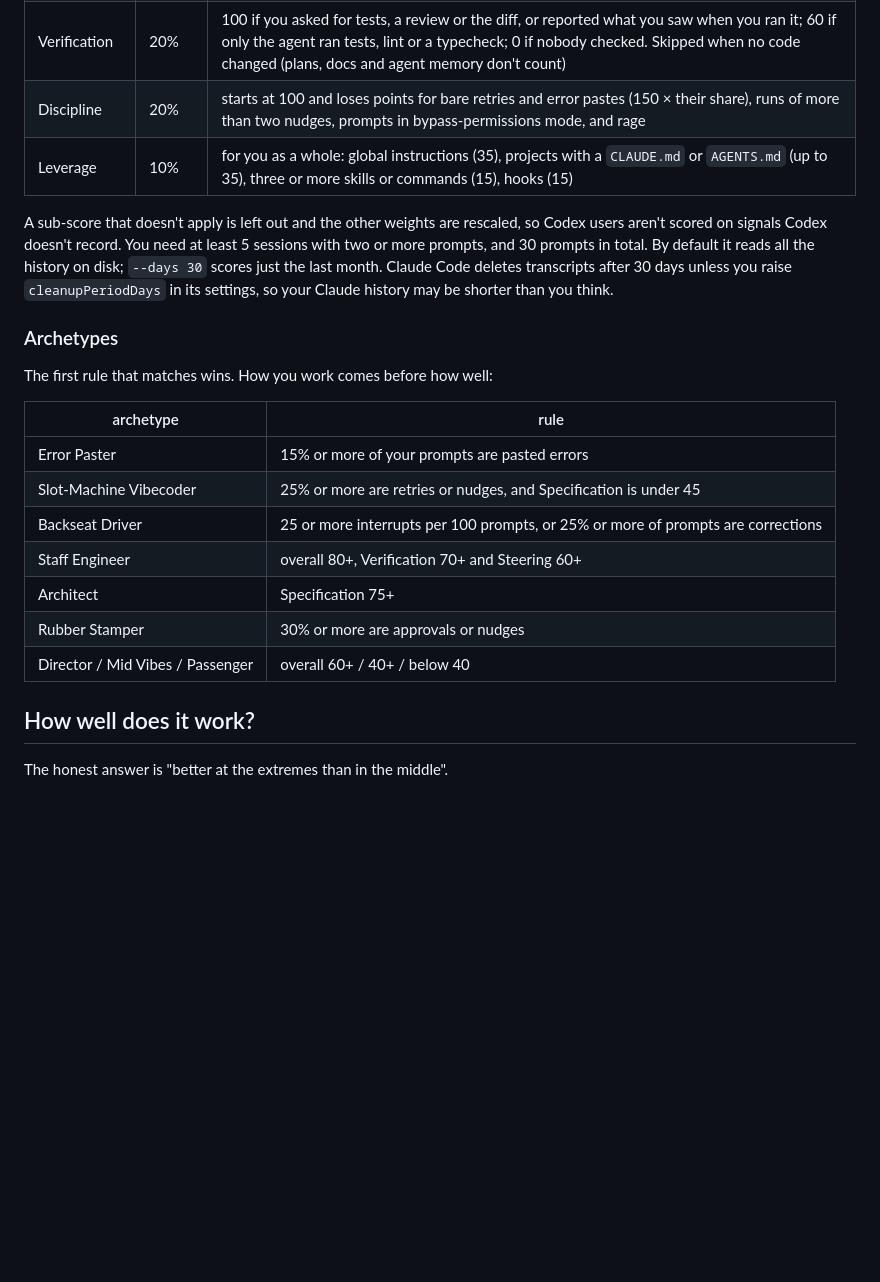
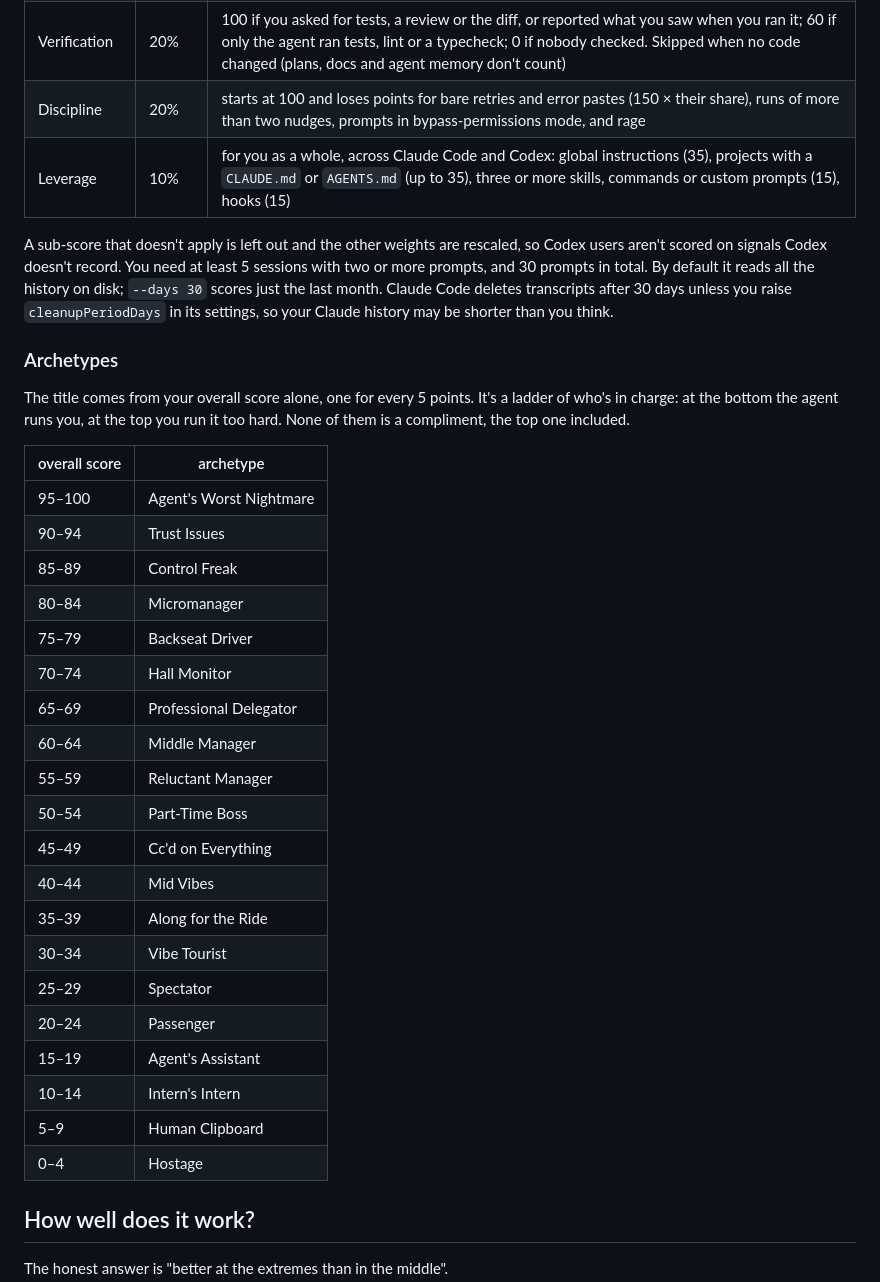
Before and after one commit to jjinendra3/amidumb, a Markdown page: README.md, the part around one of its changes. Rendered like a GitHub page; blank space fills up the shorter version.

```diff
--- a/README.md
+++ b/README.md
@@ -60,23 +60,36 @@ Each sub-score is computed per session, then averaged with every session weighte
 | Steering | 20% | good steering (approvals after a proposal, corrections, interrupts) against bad (bare retries, runs of more than two nudges). A 30% good share scores 0 and 85% or more scores 100. Skipped when there was nothing to steer |
 | Verification | 20% | 100 if you asked for tests, a review or the diff, or reported what you saw when you ran it; 60 if only the agent ran tests, lint or a typecheck; 0 if nobody checked. Skipped when no code changed (plans, docs and agent memory don't count) |
 | Discipline | 20% | starts at 100 and loses points for bare retries and error pastes (150 × their share), runs of more than two nudges, prompts in bypass-permissions mode, and rage |
-| Leverage | 10% | for you as a whole: global instructions (35), projects with a `CLAUDE.md` or `AGENTS.md` (up to 35), three or more skills or commands (15), hooks (15) |
+| Leverage | 10% | for you as a whole, across Claude Code and Codex: global instructions (35), projects with a `CLAUDE.md` or `AGENTS.md` (up to 35), three or more skills, commands or custom prompts (15), hooks (15) |
 
 A sub-score that doesn't apply is left out and the other weights are rescaled, so Codex users aren't scored on signals Codex doesn't record. You need at least 5 sessions with two or more prompts, and 30 prompts in total. By default it reads all the history on disk; `--days 30` scores just the last month. Claude Code deletes transcripts after 30 days unless you raise `cleanupPeriodDays` in its settings, so your Claude history may be shorter than you think.
 
 ### Archetypes
 
-The first rule that matches wins. How you work comes before how well:
+The title comes from your overall score alone, one for every 5 points. It's a ladder of who's in charge: at the bottom the agent runs you, at the top you run it too hard. None of them is a compliment, the top one included.
 
-| archetype | rule |
+| overall score | archetype |
 |---|---|
-| Error Paster | 15% or more of your prompts are pasted errors |
-| Slot-Machine Vibecoder | 25% or more are retries or nudges, and Specification is under 45 |
-| Backseat Driver | 25 or more interrupts per 100 prompts, or 25% or more of prompts are corrections |
-| Staff Engineer | overall 80+, Verification 70+ and Steering 60+ |
-| Architect | Specification 75+ |
-| Rubber Stamper | 30% or more are approvals or nudges |
-| Director / Mid Vibes / Passenger | overall 60+ / 40+ / below 40 |
+| 95–100 | Agent's Worst Nightmare |
+| 90–94 | Trust Issues |
+| 85–89 | Control Freak |
+| 80–84 | Micromanager |
+| 75–79 | Backseat Driver |
+| 70–74 | Hall Monitor |
+| 65–69 | Professional Delegator |
+| 60–64 | Middle Manager |
+| 55–59 | Reluctant Manager |
+| 50–54 | Part-Time Boss |
+| 45–49 | Cc'd on Everything |
+| 40–44 | Mid Vibes |
+| 35–39 | Along for the Ride |
+| 30–34 | Vibe Tourist |
+| 25–29 | Spectator |
+| 20–24 | Passenger |
+| 15–19 | Agent's Assistant |
+| 10–14 | Intern's Intern |
+| 5–9 | Human Clipboard |
+| 0–4 | Hostage |
 
 ## How well does it work?
 
```
Also changed, not shown: other parts of README.md (+4 -4 lines), docs/card.png, 17 other files.
